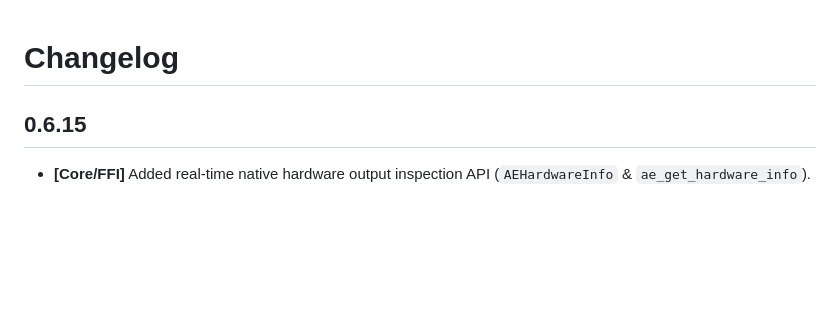
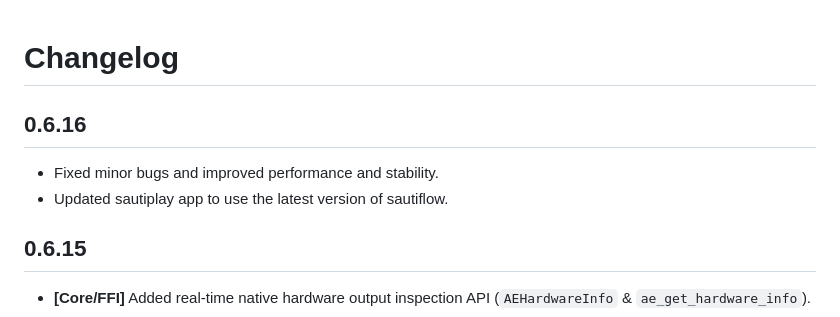
Before and after one commit to wambugu71/sautiflow, a Markdown page: CHANGELOG.md, the part around the change. GitHub-like rendering; blank space fills up the shorter version.

Commit message:
chore: Updated docs

```diff
--- a/CHANGELOG.md
+++ b/CHANGELOG.md
@@ -1,5 +1,9 @@
 # Changelog
 
+## 0.6.16
+
+- Fixed minor bugs and improved performance and stability.
+- Updated sautiplay app to use the latest version of sautiflow.
 ## 0.6.15
 
 - **[Core/FFI]** Added real-time native hardware output inspection API (`AEHardwareInfo` & `ae_get_hardware_info`).
```
